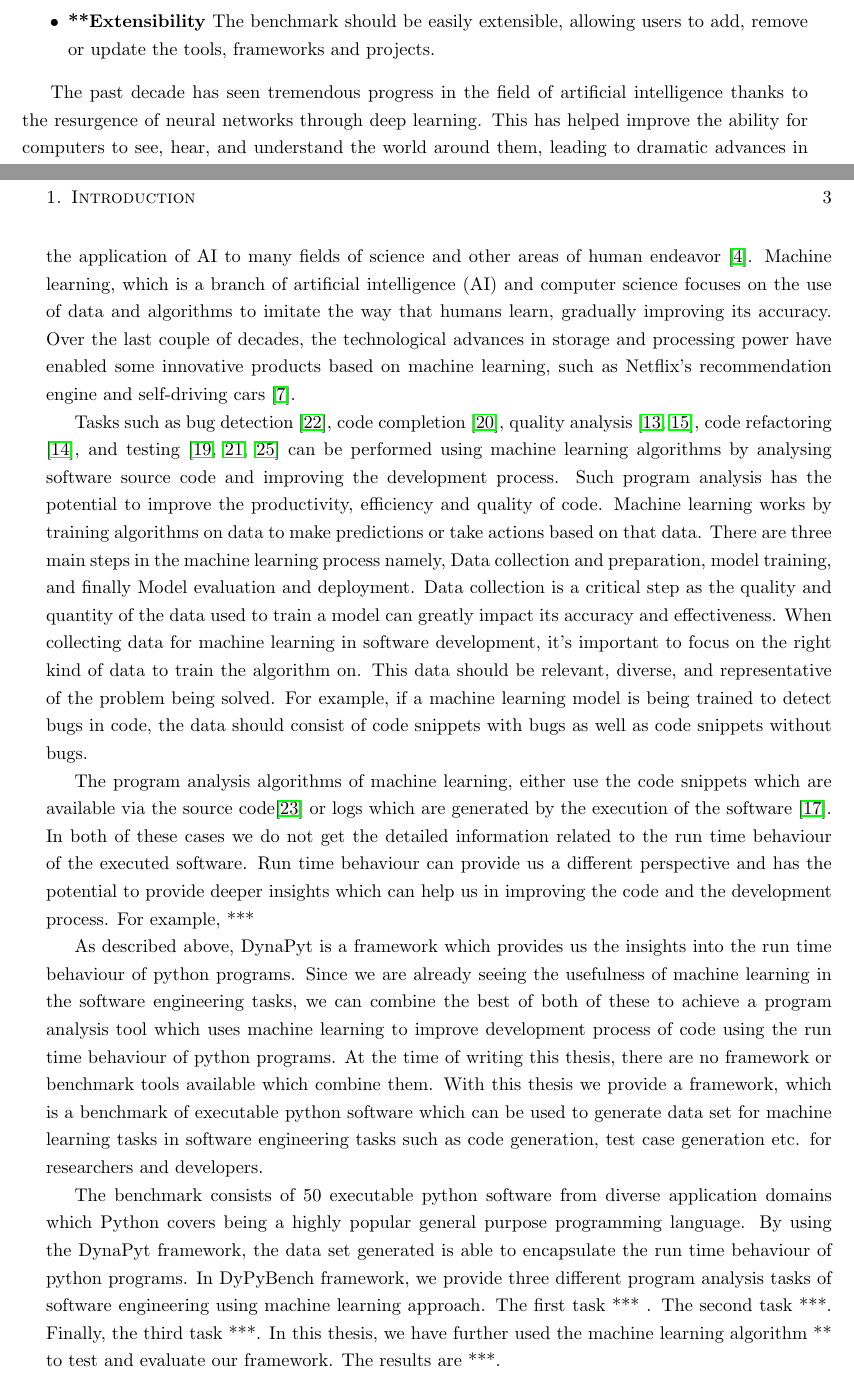
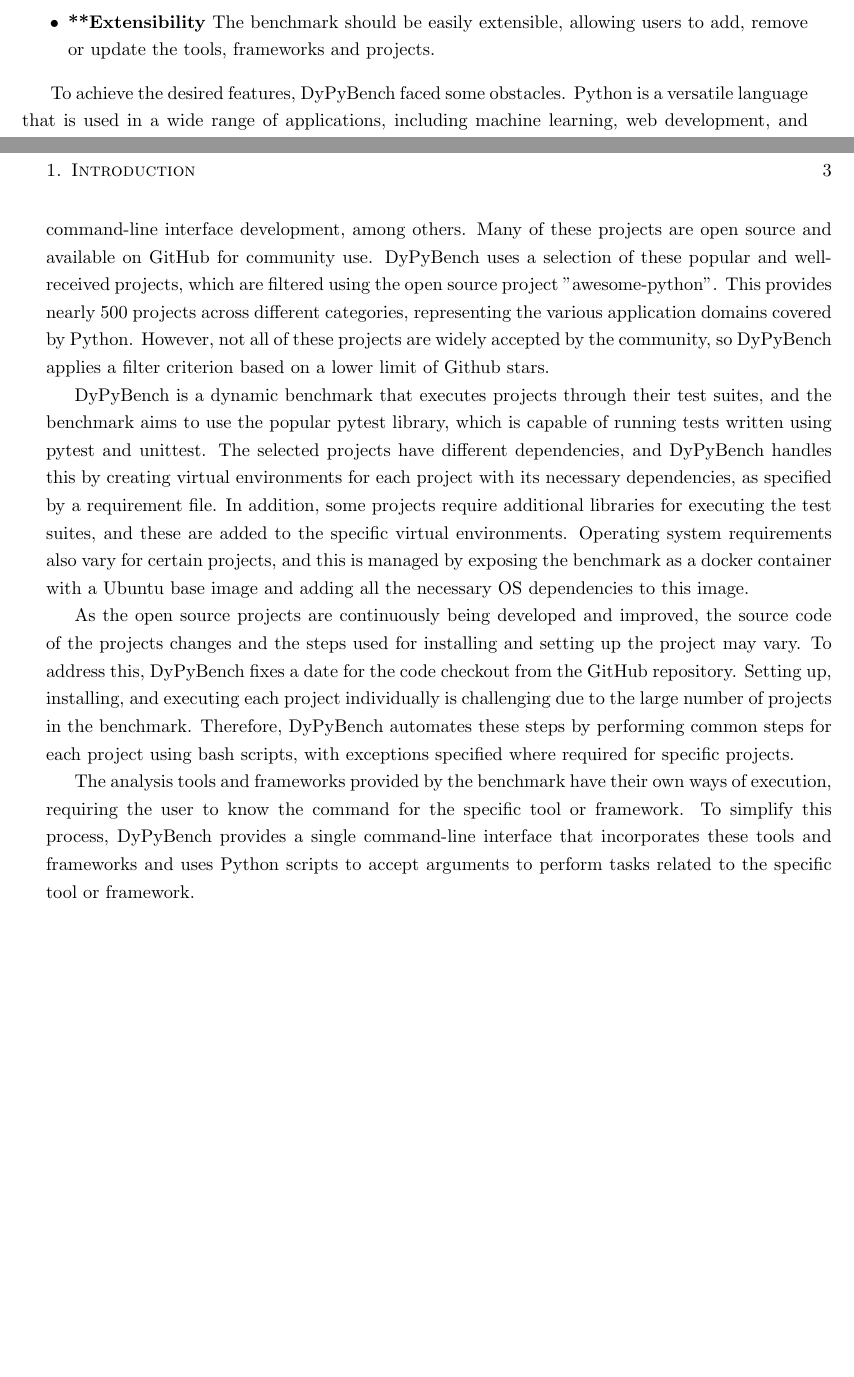
Before and after one commit to piyush-bajaj/DynamicPythonBenchmark, a LaTeX thesis (report.tex, which reads chapters/introduction.tex): two parts of pages 10 and 11 of 29, joined at a grey line, cut so that both start at the same text, the shorter picture padded with empty space. Compiled offline with pdfLaTeX.

Commit message:
intro update challenges

```diff
--- a/chapters/introduction.tex
+++ b/chapters/introduction.tex
@@ -21,15 +19,10 @@
     \item \textbf{**Extensibility} The benchmark should be easily extensible, allowing users to add, remove or update the tools, frameworks and projects.
 \end{itemize}
 
+To achieve the desired features, DyPyBench faced some obstacles. Python is a versatile language that is used in a wide range of applications, including machine learning, web development, and command-line interface development, among others. Many of these projects are open source and available on GitHub for community use. DyPyBench uses a selection of these popular and well-received projects, which are filtered using the open source project "awesome-python". This provides nearly 500 projects across different categories, representing the various application domains covered by Python. However, not all of these projects are widely accepted by the community, so DyPyBench applies a filter criterion based on a lower limit of Github stars.
 
+DyPyBench is a dynamic benchmark that executes projects through their test suites, and the benchmark aims to use the popular pytest library, which is capable of running tests written using pytest and unittest. The selected projects have different dependencies, and DyPyBench handles this by creating virtual environments for each project with its necessary dependencies, as specified by a requirement file. In addition, some projects require additional libraries for executing the test suites, and these are added to the specific virtual environments. Operating system requirements also vary for certain projects, and this is managed by exposing the benchmark as a docker container with a Ubuntu base image and adding all the necessary OS dependencies to this image.
 
+As the open source projects are continuously being developed and improved, the source code of the projects changes and the steps used for installing and setting up the project may vary. To address this, DyPyBench fixes a date for the code checkout from the GitHub repository. Setting up, installing, and executing each project individually is challenging due to the large number of projects in the benchmark. Therefore, DyPyBench automates these steps by performing common steps for each project using bash scripts, with exceptions specified where required for specific projects.
 
-The past decade has seen tremendous progress in the field of artificial intelligence thanks to the resurgence of neural networks through deep learning. This has helped improve the ability for computers to see, hear, and understand the world around them, leading to dramatic advances in the application of AI to many fields of science and other areas of human endeavor \cite{Machine_Learning_decade}. Machine learning, which is a branch of artificial intelligence (AI) and computer science focuses on the use of data and algorithms to imitate the way that humans learn, gradually improving its accuracy. Over the last couple of decades, the technological advances in storage and processing power have enabled some innovative products based on machine learning, such as Netflix’s recommendation engine and self-driving cars \cite{Machine_Learning}.
-
-Tasks such as bug detection \cite{DeepBugs2018}, code completion \cite{code_completion}, quality analysis \cite{Code_analysis_1, Code_analysis_2}, code refactoring \cite{code_refactoring}, and testing \cite{testing_1, testing_2, testing_3} can be performed using machine learning algorithms by analysing software source code and improving the development process. Such program analysis has the potential to improve the productivity, efficiency and quality of code. Machine learning works by training algorithms on data to make predictions or take actions based on that data. There are three main steps in the machine learning process namely, Data collection and preparation, model training, and finally Model evaluation and deployment. Data collection is a critical step as the quality and quantity of the data used to train a model can greatly impact its accuracy and effectiveness. When collecting data for machine learning in software development, it's important to focus on the right kind of data to train the algorithm on. This data should be relevant, diverse, and representative of the problem being solved. For example, if a machine learning model is being trained to detect bugs in code, the data should consist of code snippets with bugs as well as code snippets without bugs.
-
-The program analysis algorithms of machine learning, either use the code snippets which are available via the source code\cite{static_code_analysis} or logs which are generated by the execution of the software \cite{loglens}. In both of these cases we do not get the detailed information related to the run time behaviour of the executed software. Run time behaviour can provide us a different perspective and has the potential to provide deeper insights which can help us in improving the code and the development process. For example, ***
-
-As described above, DynaPyt is a framework which provides us the insights into the run time behaviour of python programs. Since we are already seeing the usefulness of machine learning in the software engineering tasks, we can combine the best of both of these to achieve a program analysis tool which uses machine learning to improve development process of code using the run time behaviour of python programs. At the time of writing this thesis, there are no framework or benchmark tools available which combine them. With this thesis we provide a framework,  which is a benchmark of executable python software which can be used to generate data set for machine learning tasks in software engineering tasks such as code generation, test case generation etc. for researchers and developers.
-
-The benchmark consists of 50 executable python software from diverse application domains which Python covers being a highly popular general purpose programming language. By using the DynaPyt framework, the data set generated is able to encapsulate the run time behaviour of python programs. In DyPyBench framework, we provide three different program analysis tasks of software engineering using machine learning approach. The first task *** . The second task ***. Finally, the third task ***. In this thesis, we have further used the machine learning algorithm ** to test and evaluate our framework. The results are ***.
+The analysis tools and frameworks provided by the benchmark have their own ways of execution, requiring the user to know the command for the specific tool or framework. To simplify this process, DyPyBench provides a single command-line interface that incorporates these tools and frameworks and uses Python scripts to accept arguments to perform tasks related to the specific tool or framework.
```
Also changed, not shown: chapters/introduction.tex (4 more changed lines).
